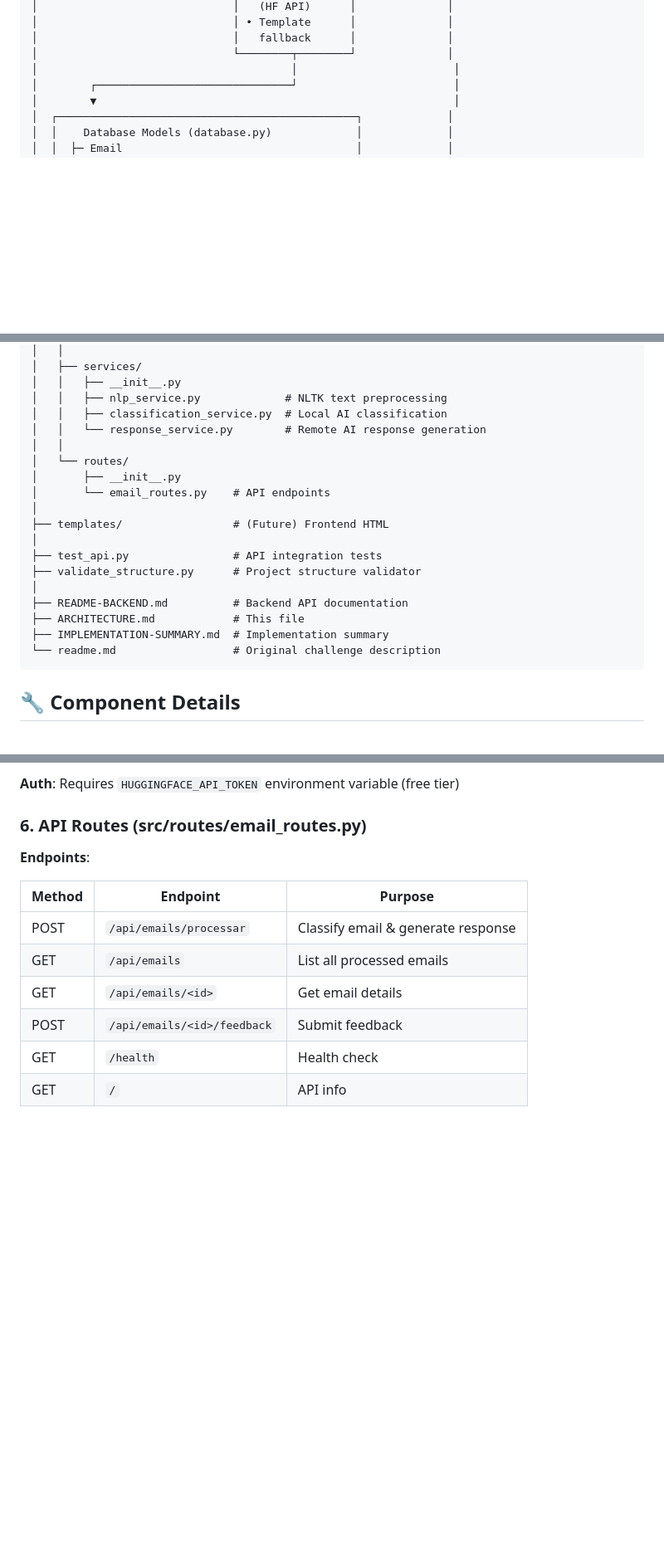
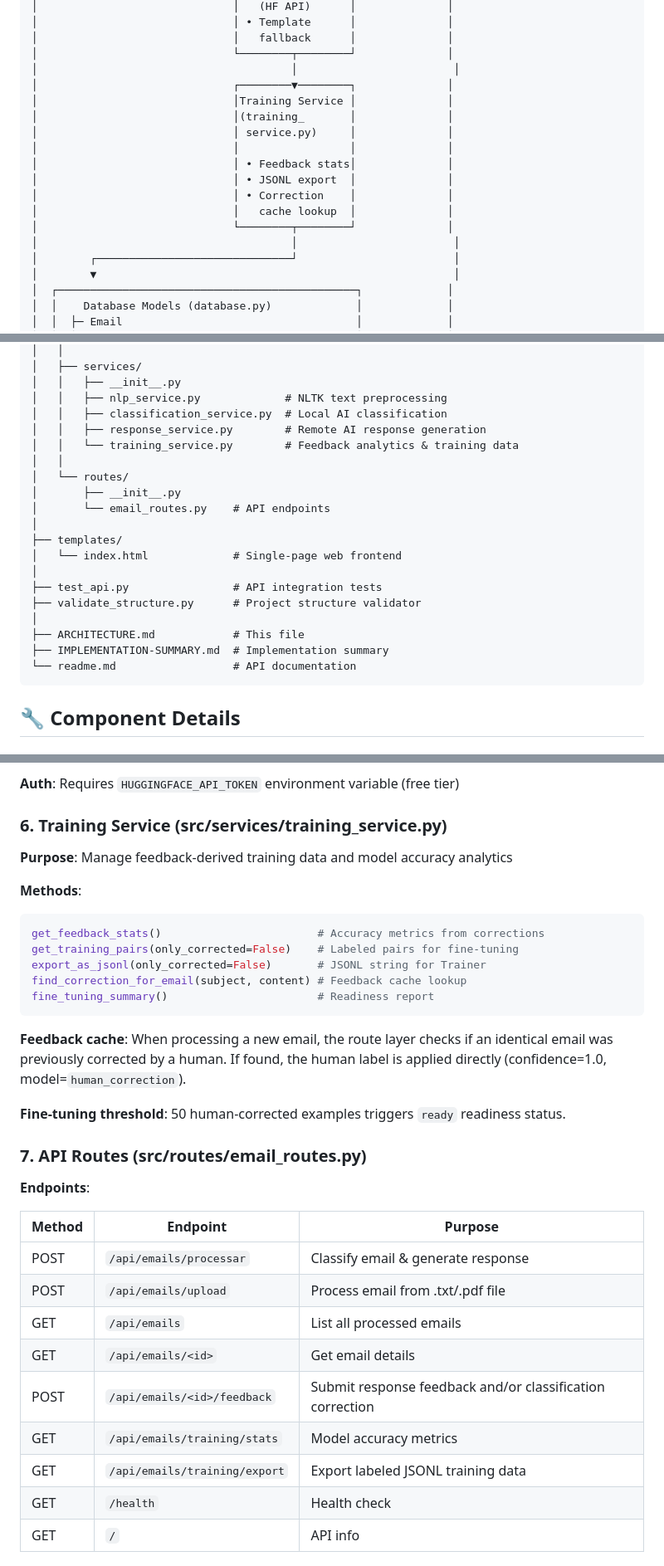
Before and after one commit to luanramos15/python-project, a Markdown page: ARCHITECTURE.md, 3 parts joined by grey strips. Shown at 83% size. GitHub-like rendering; blank space fills up the shorter version.

````diff
--- a/ARCHITECTURE.md
+++ b/ARCHITECTURE.md
@@ -57,6 +60,17 @@ The system uses Flask, NLTK for NLP preprocessing, persists data in MySQL, and r
 │                              │   fallback      │              │
 │                              └────────┬────────┘              │
 │                                       │                        │
+│                              ┌────────▼────────┐              │
+│                              │Training Service │              │
+│                              │(training_       │              │
+│                              │ service.py)     │              │
+│                              │                 │              │
+│                              │ • Feedback stats│              │
+│                              │ • JSONL export  │              │
+│                              │ • Correction    │              │
+│                              │   cache lookup  │              │
+│                              └────────┬────────┘              │
+│                                       │                        │
 │        ┌──────────────────────────────┘                        │
 │        ▼                                                       │
 │  ┌──────────────────────────────────────────────┐             │
@@ -170,21 +185,22 @@ python-project/
 │   │   ├── __init__.py
 │   │   ├── nlp_service.py             # NLTK text preprocessing
 │   │   ├── classification_service.py  # Local AI classification
-│   │   └── response_service.py        # Remote AI response generation
+│   │   ├── response_service.py        # Remote AI response generation
+│   │   └── training_service.py        # Feedback analytics & training data
 │   │
 │   └── routes/
 │       ├── __init__.py
 │       └── email_routes.py    # API endpoints
 │
-├── templates/                 # (Future) Frontend HTML
+├── templates/
+│   └── index.html             # Single-page web frontend
 │
 ├── test_api.py                # API integration tests
 ├── validate_structure.py      # Project structure validator
 │
-├── README-BACKEND.md          # Backend API documentation
 ├── ARCHITECTURE.md            # This file
 ├── IMPLEMENTATION-SUMMARY.md  # Implementation summary
-└── readme.md                  # Original challenge description
+└── readme.md                  # API documentation
 ```
 
 ## 🔧 Component Details
@@ -285,15 +303,34 @@ classificar_com_detalhes(text, subject)  # Detailed with scores
 
 **Auth**: Requires `HUGGINGFACE_API_TOKEN` environment variable (free tier)
 
-### 6. API Routes (src/routes/email_routes.py)
+### 6. Training Service (src/services/training_service.py)
+**Purpose**: Manage feedback-derived training data and model accuracy analytics
+
+**Methods**:
+```python
+get_feedback_stats()                        # Accuracy metrics from corrections
+get_training_pairs(only_corrected=False)    # Labeled pairs for fine-tuning
+export_as_jsonl(only_corrected=False)       # JSONL string for Trainer
+find_correction_for_email(subject, content) # Feedback cache lookup
+fine_tuning_summary()                       # Readiness report
+```
+
+**Feedback cache**: When processing a new email, the route layer checks if an identical email was previously corrected by a human. If found, the human label is applied directly (confidence=1.0, model=`human_correction`).
+
+**Fine-tuning threshold**: 50 human-corrected examples triggers `ready` readiness status.
+
+### 7. API Routes (src/routes/email_routes.py)
 **Endpoints**:
 
 | Method | Endpoint | Purpose |
 |--------|----------|---------|
 | POST | `/api/emails/processar` | Classify email & generate response |
+| POST | `/api/emails/upload` | Process email from .txt/.pdf file |
 | GET | `/api/emails` | List all processed emails |
 | GET | `/api/emails/<id>` | Get email details |
-| POST | `/api/emails/<id>/feedback` | Submit feedback |
+| POST | `/api/emails/<id>/feedback` | Submit response feedback and/or classification correction |
+| GET | `/api/emails/training/stats` | Model accuracy metrics |
+| GET | `/api/emails/training/export` | Export labeled JSONL training data |
 | GET | `/health` | Health check |
 | GET | `/` | API info |
 
````
Also changed, not shown: other parts of ARCHITECTURE.md (+8 -2 lines), IMPLEMENTATION-SUMMARY.md (+33 -6 lines), readme.md (+58 -4 lines).
